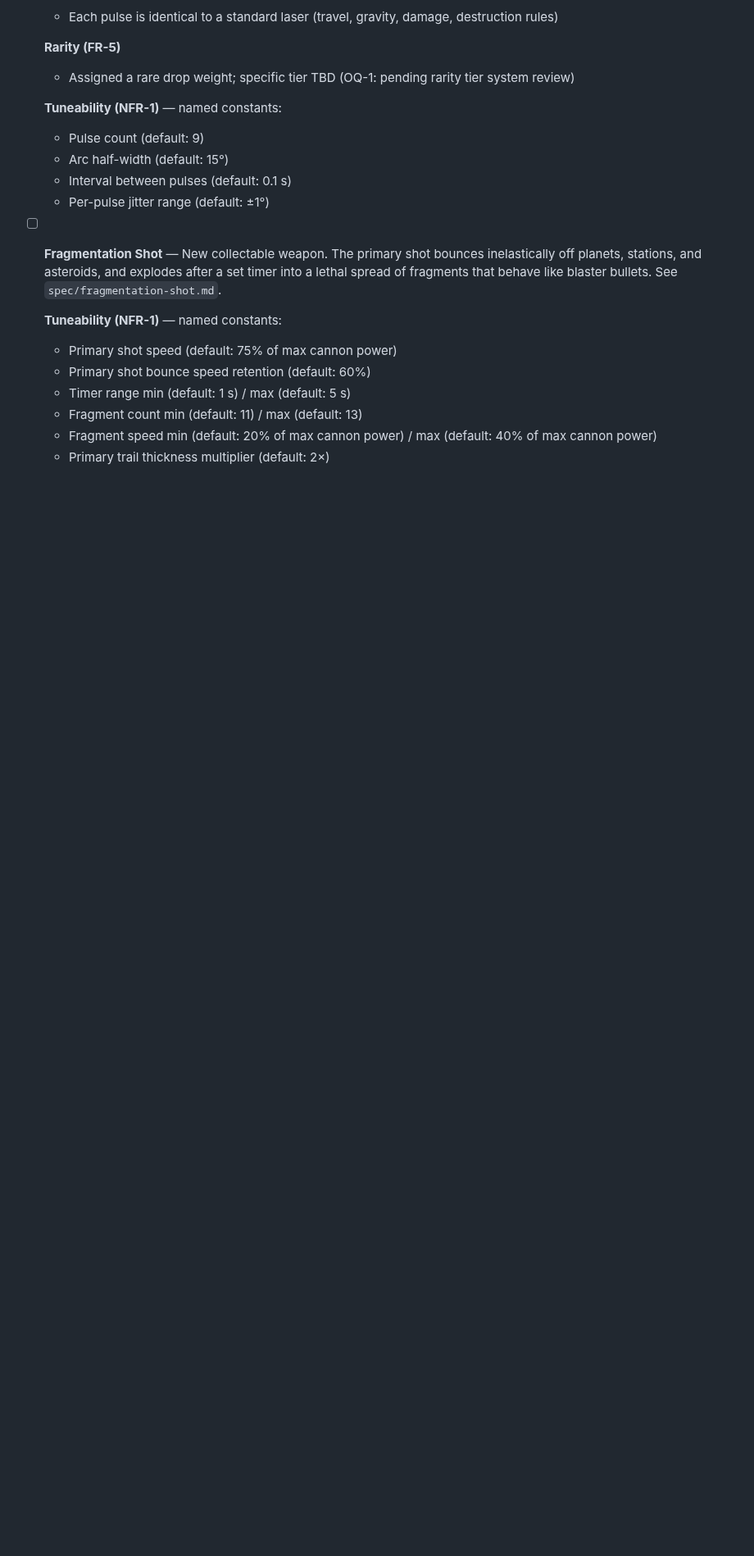
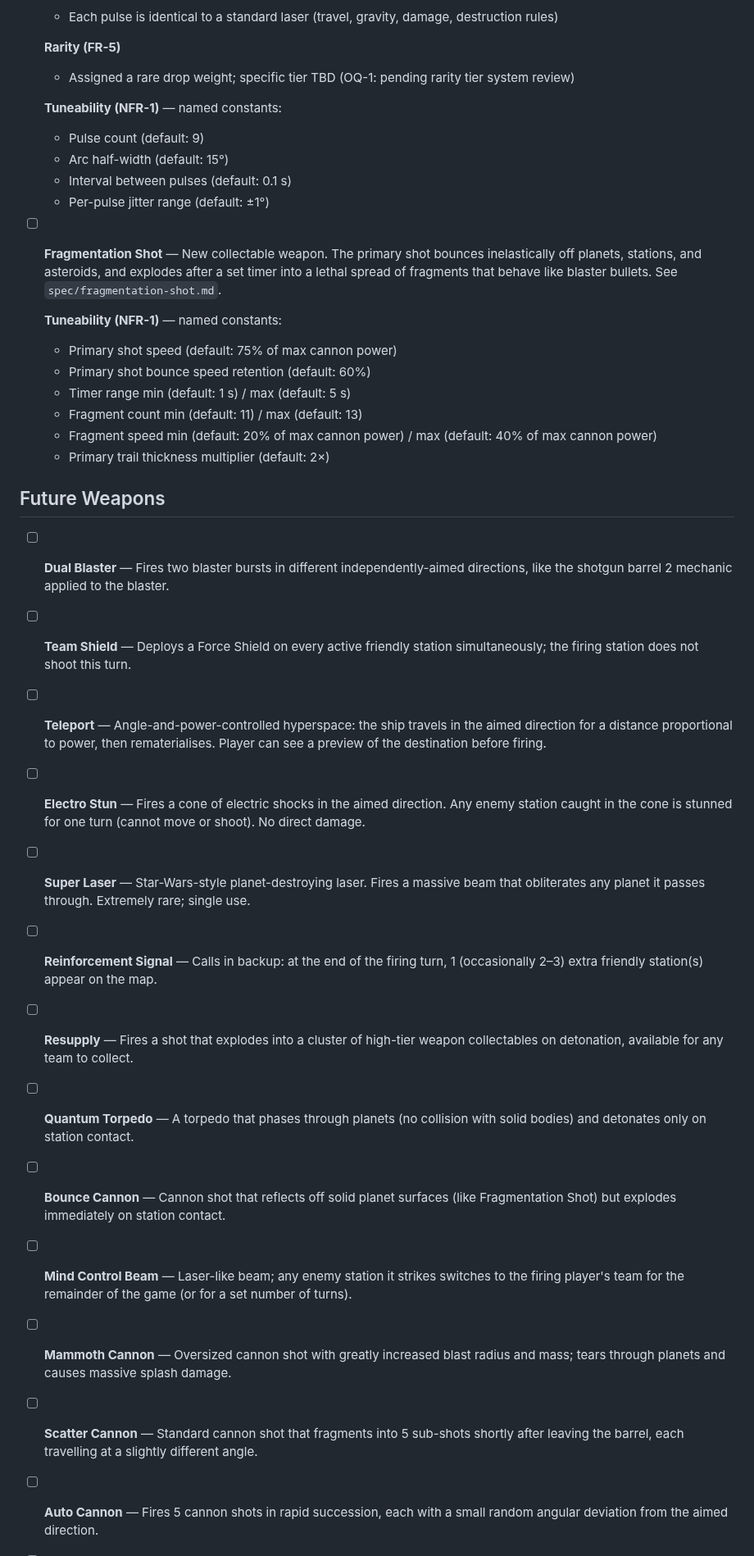
Before and after one commit to oopsboogaloo/DeathStarBattles, a Markdown page: IssuesTODOList.md, the part around one of its changes. Shown at 82% size. Rendered like a GitHub page; blank space fills up the shorter version.

Commit message:
Add 18 future weapon ideas to TODO list
Covers: Dual Blaster, Team Shield, Teleport, Electro Stun, Super Laser,
Reinforcement Signal, Resupply, Quantum Torpedo, Bounce Cannon, Mind
Control Beam, Mammoth Cannon, Scatter Cannon, Auto Cannon, Spiral, Star
Shot, Hedgehog, Gravity Cannon, Repulsor Field.

https://claude.ai/code/session_01LmAJPeMfzBRVvT3Jm2GXPH

```diff
--- a/IssuesTODOList.md
+++ b/IssuesTODOList.md
@@ -154,3 +154,31 @@ Resolved items have been moved to ResolvedTODOList.md.
   - Fragment speed min (default: 20% of max cannon power) / max (default: 40% of max cannon power)
   - Primary trail thickness multiplier (default: 2×)
 
+## Future Weapons
+
+- [ ] **Dual Blaster** — Fires two blaster bursts in different independently-aimed directions, like the shotgun barrel 2 mechanic applied to the blaster.
+
+- [ ] **Team Shield** — Deploys a Force Shield on every active friendly station simultaneously; the firing station does not shoot this turn.
+
+- [ ] **Teleport** — Angle-and-power-controlled hyperspace: the ship travels in the aimed direction for a distance proportional to power, then rematerialises. Player can see a preview of the destination before firing.
+
+- [ ] **Electro Stun** — Fires a cone of electric shocks in the aimed direction. Any enemy station caught in the cone is stunned for one turn (cannot move or shoot). No direct damage.
+
+- [ ] **Super Laser** — Star-Wars-style planet-destroying laser. Fires a massive beam that obliterates any planet it passes through. Extremely rare; single use.
+
+- [ ] **Reinforcement Signal** — Calls in backup: at the end of the firing turn, 1 (occasionally 2–3) extra friendly station(s) appear on the map.
+
+- [ ] **Resupply** — Fires a shot that explodes into a cluster of high-tier weapon collectables on detonation, available for any team to collect.
+
+- [ ] **Quantum Torpedo** — A torpedo that phases through planets (no collision with solid bodies) and detonates only on station contact.
+
+- [ ] **Bounce Cannon** — Cannon shot that reflects off solid planet surfaces (like Fragmentation Shot) but explodes immediately on station contact.
+
+- [ ] **Mind Control Beam** — Laser-like beam; any enemy station it strikes switches to the firing player's team for the remainder of the game (or for a set number of turns).
+
+- [ ] **Mammoth Cannon** — Oversized cannon shot with greatly increased blast radius and mass; tears through planets and causes massive splash damage.
+
+- [ ] **Scatter Cannon** — Standard cannon shot that fragments into 5 sub-shots shortly after leaving the barrel, each travelling at a slightly different angle.
+
+- [ ] **Auto Cannon** — Fires 5 cannon shots in rapid succession, each with a small random angular deviation from the aimed direction.
+
```
Also changed, not shown: other parts of IssuesTODOList.md (+10 -0 lines).
